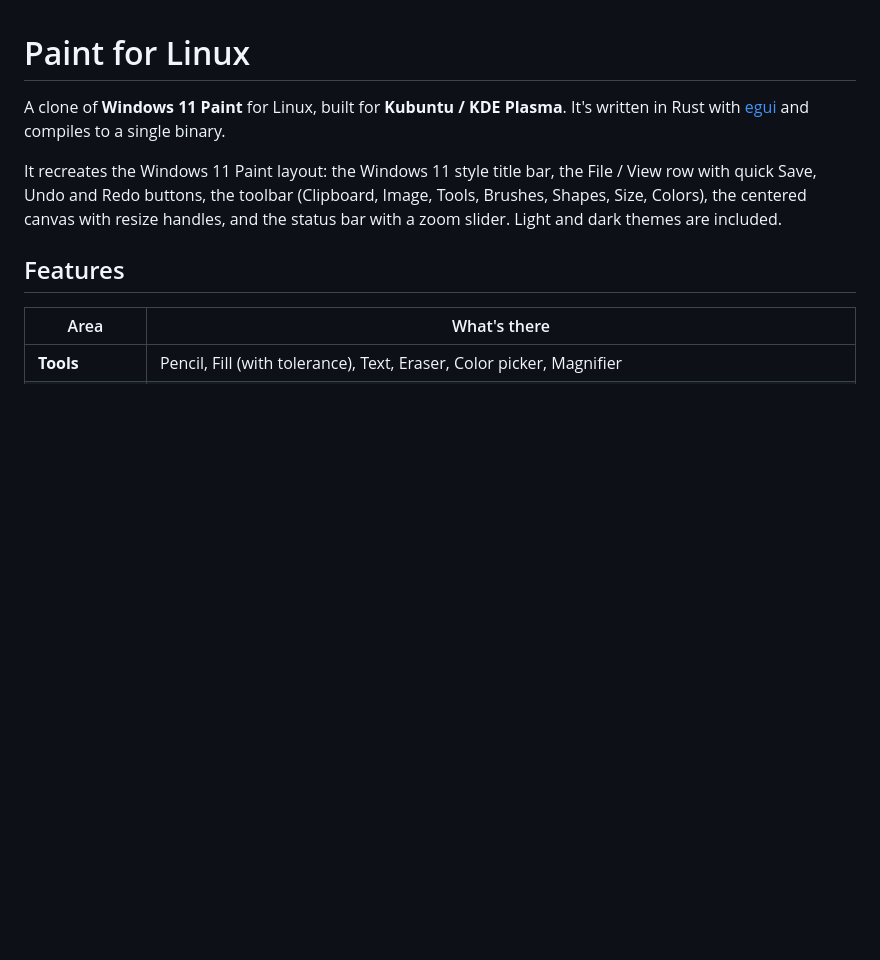
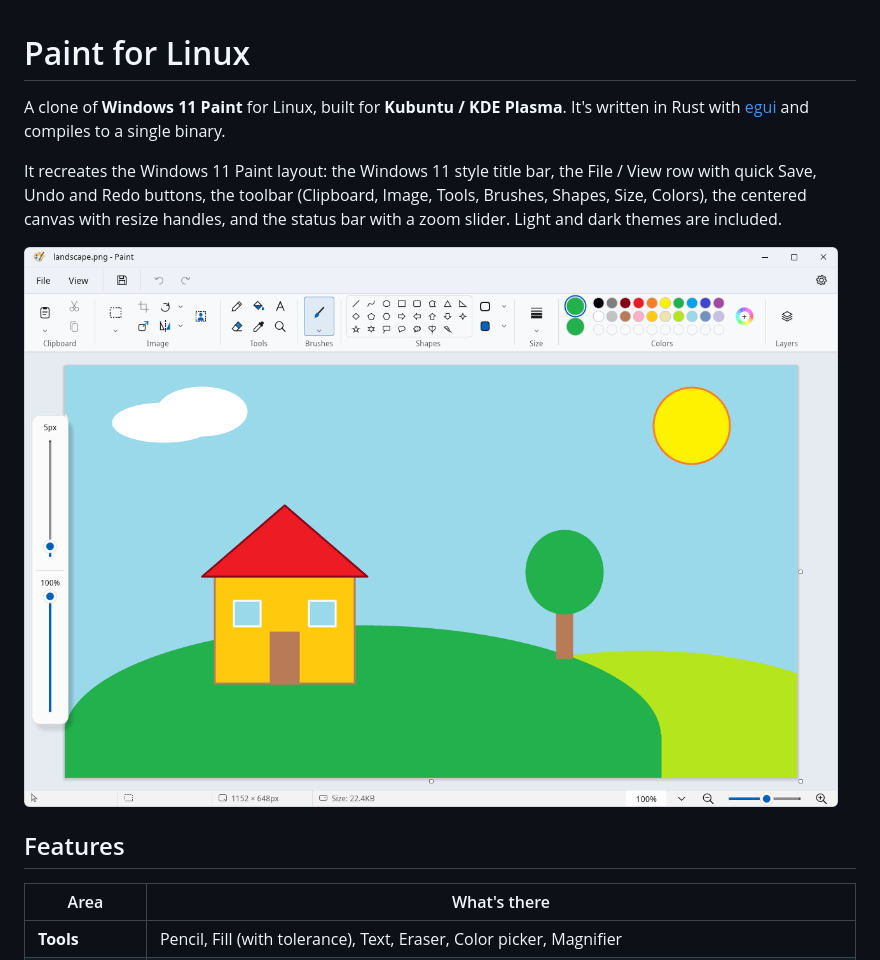
Before and after one commit to addition-official/mspaint-linux, a Markdown page: README.md, the part around the change. GitHub-like rendering; pictures changed too: docs/screenshot.png (added); blank space fills up the shorter version.

Commit message:
Add a screenshot to the README
Co-Authored-By: Claude Opus 5.5 <noreply@anthropic.com>
Claude-Session: https://claude.ai/code/session_01HZLviy9UQHRjFT59iAPXFt

```diff
--- a/README.md
+++ b/README.md
@@ -7,6 +7,8 @@ It recreates the Windows 11 Paint layout: the Windows 11 style title bar, the Fi
 Save, Undo and Redo buttons, the toolbar (Clipboard, Image, Tools, Brushes, Shapes, Size, Colors), the
 centered canvas with resize handles, and the status bar with a zoom slider. Light and dark themes are
 included.
+
+![Paint for Linux on Kubuntu, with a drawing of a house on a hill](docs/screenshot.png)
 
 ## Features
 
```
